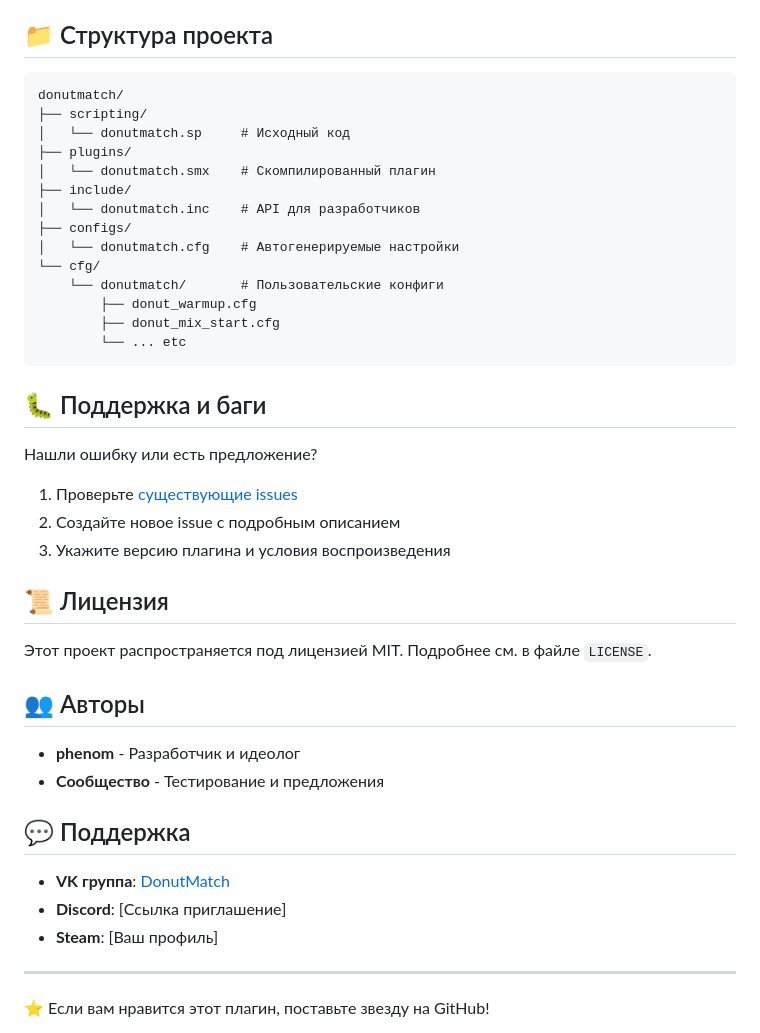
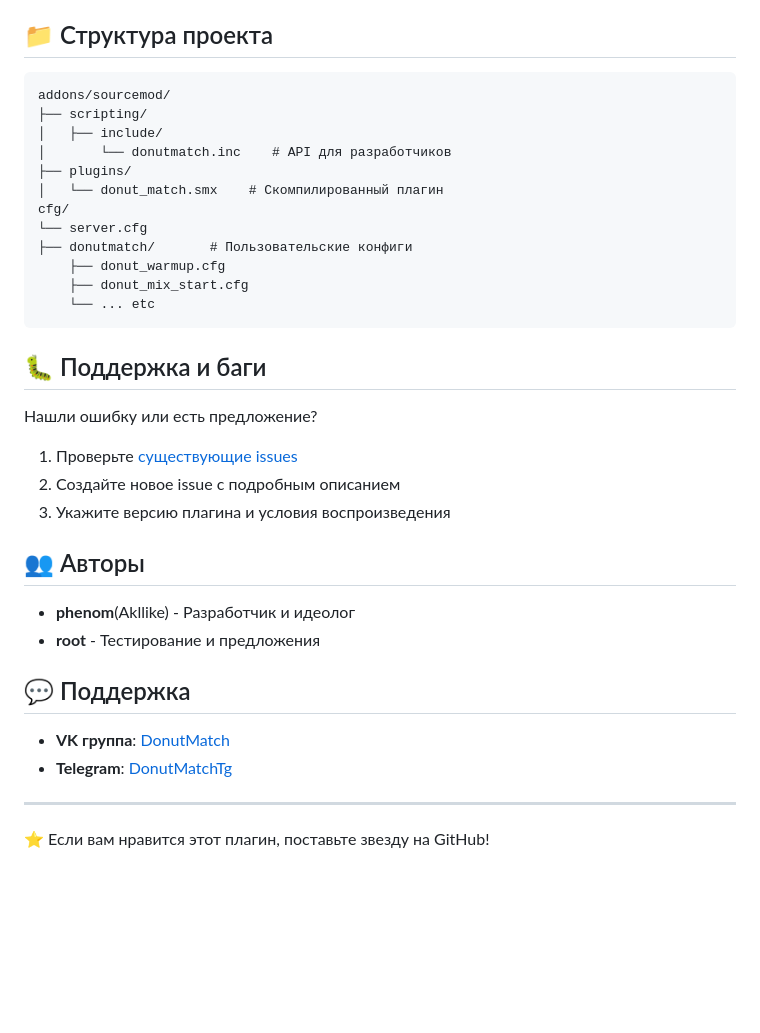
Before and after one commit to Akllike/DonutMatch, a Markdown page: README.md, the part around one of its changes. Drawn GitHub-style; blank space fills up the shorter version.

````diff
--- a/README.md
+++ b/README.md
@@ -139,20 +130,18 @@ public void DonutMatch_OnMatchStart(const any[] data, int dataSize)
 ## 📁 Структура проекта
 
 ```
-donutmatch/
+addons/sourcemod/
 ├── scripting/
-│   └── donutmatch.sp     # Исходный код
+│   ├── include/
+│       └── donutmatch.inc    # API для разработчиков
 ├── plugins/
-│   └── donutmatch.smx    # Скомпилированный плагин
-├── include/
-│   └── donutmatch.inc    # API для разработчиков
-├── configs/
-│   └── donutmatch.cfg    # Автогенерируемые настройки
-└── cfg/
-    └── donutmatch/       # Пользовательские конфиги
-        ├── donut_warmup.cfg
-        ├── donut_mix_start.cfg
-        └── ... etc
+│   └── donut_match.smx    # Скомпилированный плагин
+cfg/
+└── server.cfg
+├── donutmatch/       # Пользовательские конфиги
+    ├── donut_warmup.cfg
+    ├── donut_mix_start.cfg
+    └── ... etc
 ```
 
 ## 🐛 Поддержка и баги
@@ -162,20 +151,15 @@ donutmatch/
 2. Создайте новое issue с подробным описанием
 3. Укажите версию плагина и условия воспроизведения
 
-## 📜 Лицензия
-
-Этот проект распространяется под лицензией MIT. Подробнее см. в файле `LICENSE`.
-
 ## 👥 Авторы
 
-- **phenom** - Разработчик и идеолог
-- **Сообщество** - Тестирование и предложения
+- **phenom**(Akllike) - Разработчик и идеолог
+- **root** - Тестирование и предложения
 
 ## 💬 Поддержка
 
 - **VK группа**: [DonutMatch](https://vk.com/jquerry)
-- **Discord**: [Ссылка приглашение]
-- **Steam**: [Ваш профиль]
+- **Telegram**: [DonutMatchTg](https://t.me/donutmatch)
 
 ---
 
````
Also changed, not shown: other parts of README.md (+7 -16 lines).
